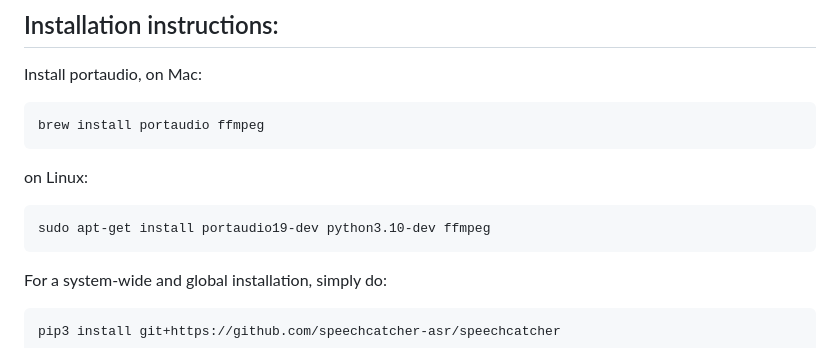
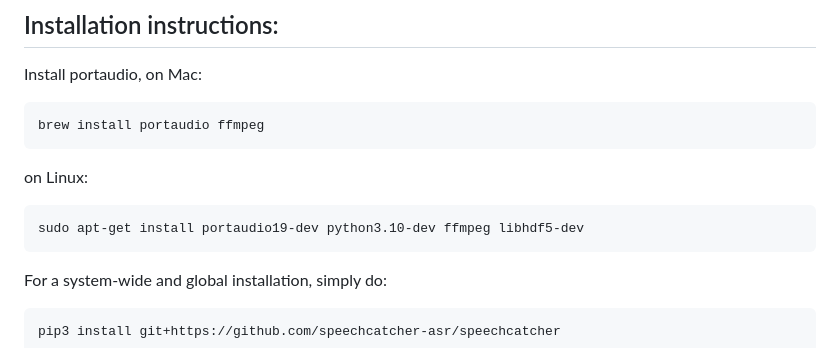
Before and after one commit to speechcatcher-asr/speechcatcher, a Markdown page: README.md, the part around the change. Rendered like a GitHub page.

```diff
--- a/README.md
+++ b/README.md
@@ -18,7 +18,7 @@ Install portaudio, on Mac:
 
 on Linux:
 
-    sudo apt-get install portaudio19-dev python3.10-dev ffmpeg
+    sudo apt-get install portaudio19-dev python3.10-dev ffmpeg libhdf5-dev
 
 For a system-wide and global installation, simply do:
 
```
